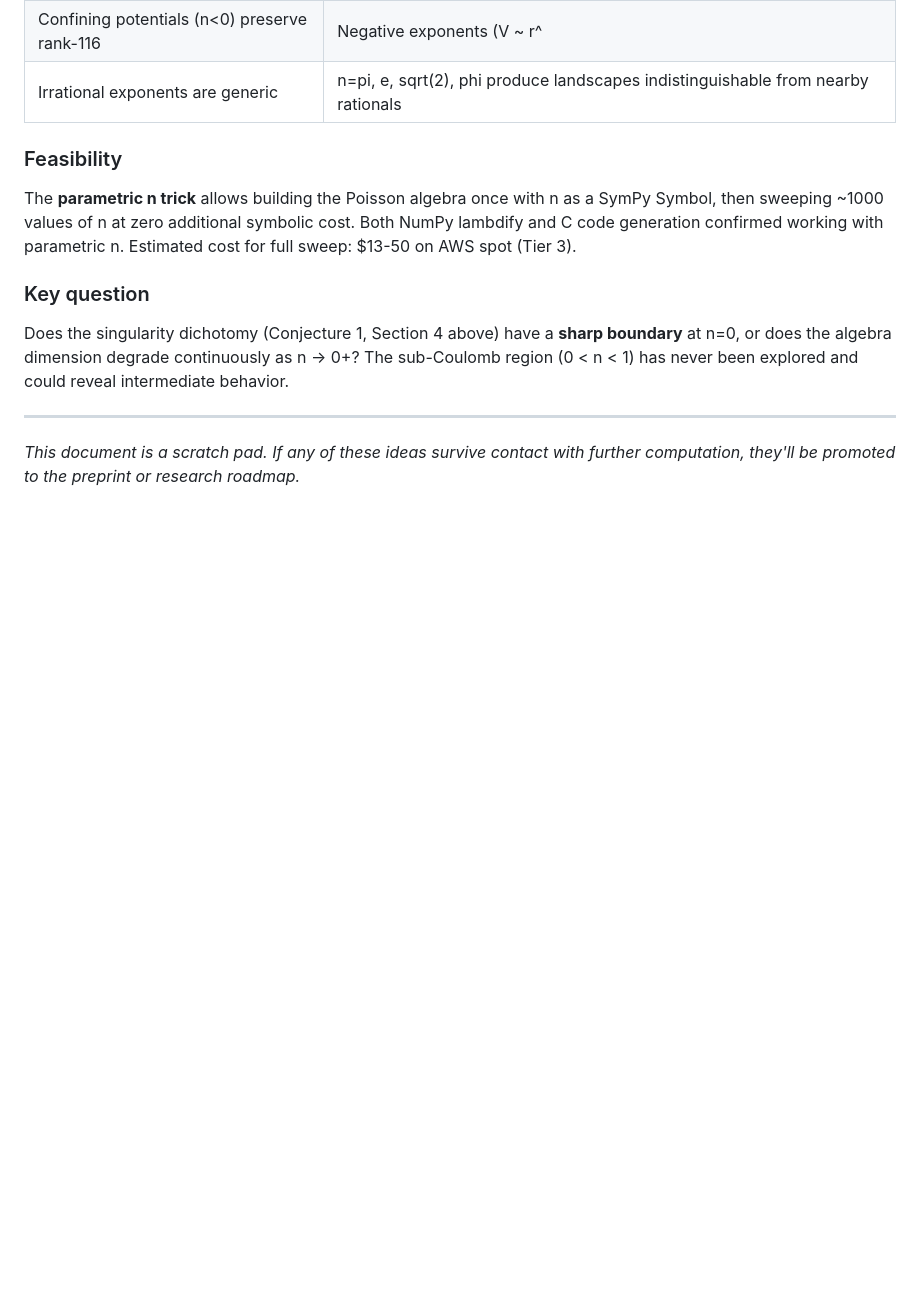
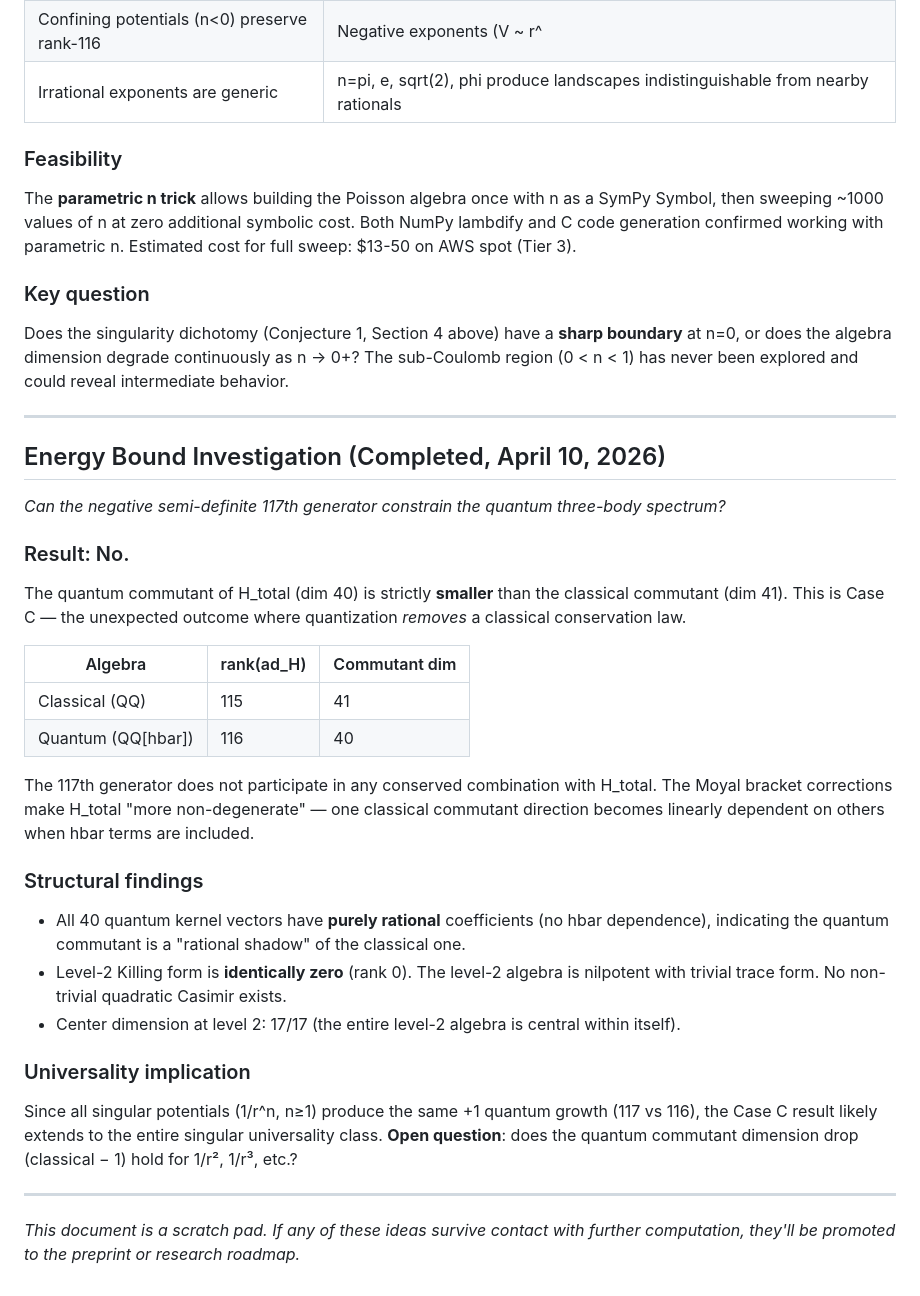
Before and after one commit to bshepp/3body-poisson-algebra, a Markdown page: docs/conjectures.md, the part around the change. Rendered like a GitHub page; blank space fills up the shorter version.

```diff
--- a/docs/conjectures.md
+++ b/docs/conjectures.md
@@ -562,6 +562,47 @@ been explored and could reveal intermediate behavior.
 
 ---
 
+## Energy Bound Investigation (Completed, April 10, 2026)
+
+*Can the negative semi-definite 117th generator constrain the quantum
+three-body spectrum?*
+
+### Result: No.
+
+The quantum commutant of H_total (dim 40) is strictly **smaller** than
+the classical commutant (dim 41). This is Case C — the unexpected outcome
+where quantization *removes* a classical conservation law.
+
+| Algebra | rank(ad_H) | Commutant dim |
+|---------|------------|---------------|
+| Classical (QQ) | 115 | 41 |
+| Quantum (QQ[hbar]) | 116 | 40 |
+
+The 117th generator does not participate in any conserved combination
+with H_total. The Moyal bracket corrections make H_total "more
+non-degenerate" — one classical commutant direction becomes linearly
+dependent on others when hbar terms are included.
+
+### Structural findings
+
+- All 40 quantum kernel vectors have **purely rational** coefficients
+  (no hbar dependence), indicating the quantum commutant is a
+  "rational shadow" of the classical one.
+- Level-2 Killing form is **identically zero** (rank 0). The level-2
+  algebra is nilpotent with trivial trace form. No non-trivial
+  quadratic Casimir exists.
+- Center dimension at level 2: 17/17 (the entire level-2 algebra is
+  central within itself).
+
+### Universality implication
+
+Since all singular potentials (1/r^n, n≥1) produce the same +1 quantum
+growth (117 vs 116), the Case C result likely extends to the entire
+singular universality class. **Open question**: does the quantum
+commutant dimension drop (classical − 1) hold for 1/r², 1/r³, etc.?
+
+---
+
 *This document is a scratch pad. If any of these ideas survive
 contact with further computation, they'll be promoted to the
 preprint or research roadmap.*
```
Also changed, not shown: docs/research_roadmap.md (added, +360 -0 lines).
